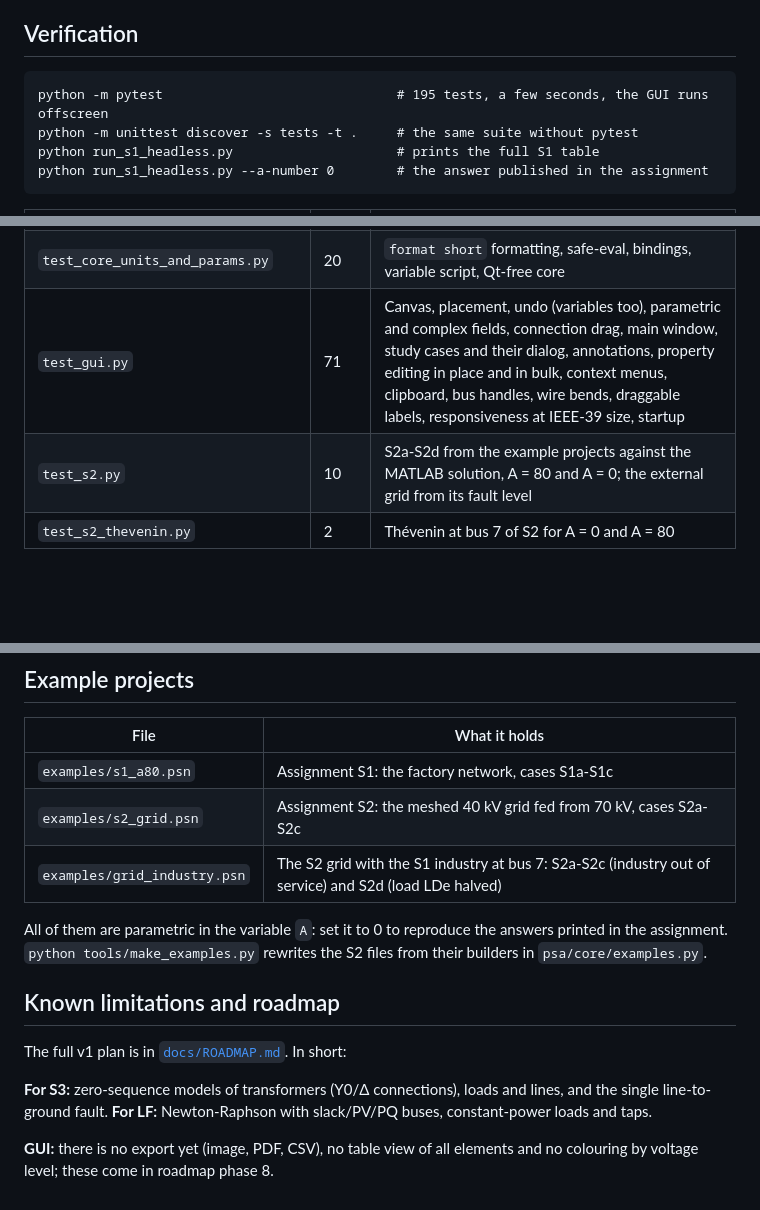
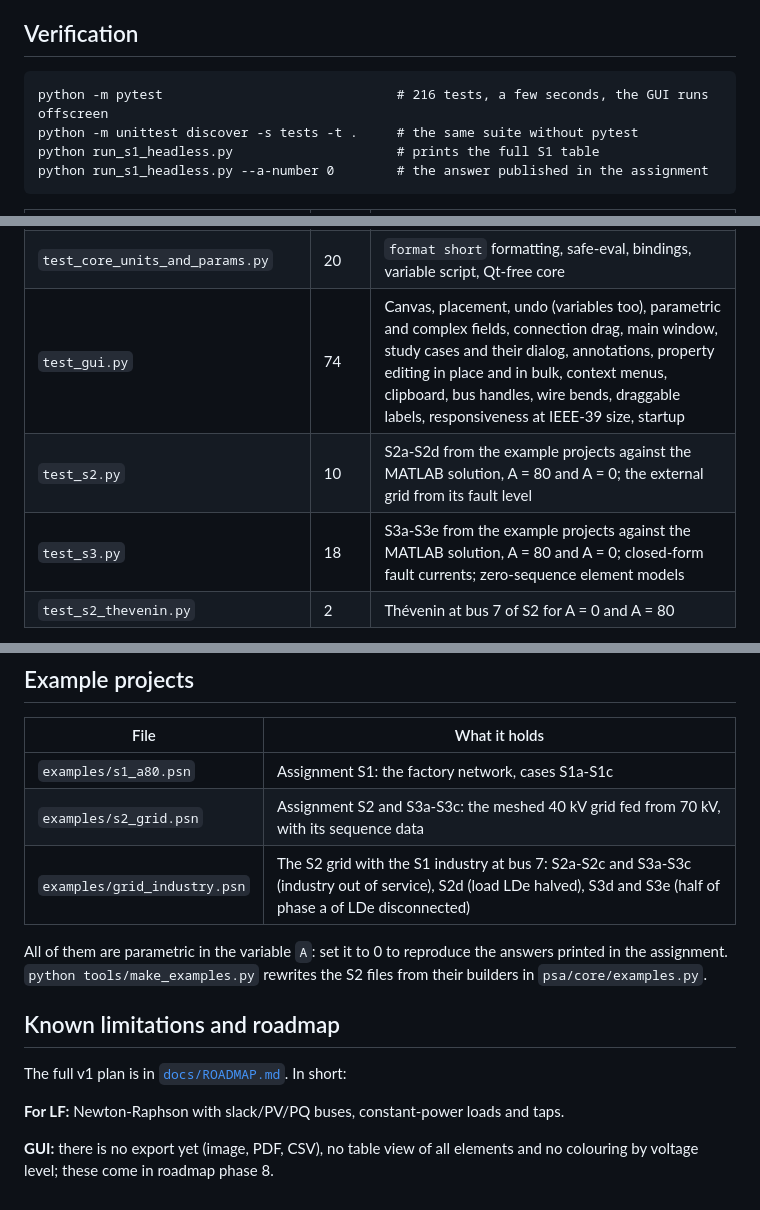
Before and after one commit to akamaxe/powerlab, a Markdown page: README.md, 3 parts joined by grey strips. Rendered like a GitHub page; blank space fills up the shorter version.

````diff
--- a/README.md
+++ b/README.md
@@ -311,7 +324,7 @@ the diagram. No GUI code has to change.
 ## Verification
 
 ```
-python -m pytest                              # 195 tests, a few seconds, the GUI runs offscreen
+python -m pytest                              # 216 tests, a few seconds, the GUI runs offscreen
 python -m unittest discover -s tests -t .     # the same suite without pytest
 python run_s1_headless.py                     # prints the full S1 table
 python run_s1_headless.py --a-number 0        # the answer published in the assignment
@@ -325,8 +338,9 @@ python run_s1_headless.py --a-number 0        # the answer published in the assi
 | `test_cases_and_results.py` | 16 | Study cases and network variants, the version 1 to 2 file migration, diagram annotations, MATLAB's matrix print |
 | `test_serialize_and_validation.py` | 28 | `.psn` round trip, the script is not run on open, automatic layout, validations, meshed network, parallel cables |
 | `test_core_units_and_params.py` | 20 | `format short` formatting, safe-eval, bindings, variable script, Qt-free core |
-| `test_gui.py` | 71 | Canvas, placement, undo (variables too), parametric and complex fields, connection drag, main window, study cases and their dialog, annotations, property editing in place and in bulk, context menus, clipboard, bus handles, wire bends, draggable labels, responsiveness at IEEE-39 size, startup |
+| `test_gui.py` | 74 | Canvas, placement, undo (variables too), parametric and complex fields, connection drag, main window, study cases and their dialog, annotations, property editing in place and in bulk, context menus, clipboard, bus handles, wire bends, draggable labels, responsiveness at IEEE-39 size, startup |
 | `test_s2.py` | 10 | S2a-S2d from the example projects against the MATLAB solution, A = 80 and A = 0; the external grid from its fault level |
+| `test_s3.py` | 18 | S3a-S3e from the example projects against the MATLAB solution, A = 80 and A = 0; closed-form fault currents; zero-sequence element models |
 | `test_s2_thevenin.py` | 2 | Thévenin at bus 7 of S2 for A = 0 and A = 80 |
 
 The S1 reference values come from the MATLAB reference solution of the assignment (A = 80). The
@@ -367,8 +381,8 @@ solution, A = 80).
 | File | What it holds |
 |---|---|
 | `examples/s1_a80.psn` | Assignment S1: the factory network, cases S1a-S1c |
-| `examples/s2_grid.psn` | Assignment S2: the meshed 40 kV grid fed from 70 kV, cases S2a-S2c |
-| `examples/grid_industry.psn` | The S2 grid with the S1 industry at bus 7: S2a-S2c (industry out of service) and S2d (load LDe halved) |
+| `examples/s2_grid.psn` | Assignment S2 and S3a-S3c: the meshed 40 kV grid fed from 70 kV, with its sequence data |
+| `examples/grid_industry.psn` | The S2 grid with the S1 industry at bus 7: S2a-S2c and S3a-S3c (industry out of service), S2d (load LDe halved), S3d and S3e (half of phase a of LDe disconnected) |
 
 All of them are parametric in the variable `A`: set it to 0 to reproduce the answers printed in
 the assignment. `python tools/make_examples.py` rewrites the S2 files from their builders in
@@ -378,8 +392,7 @@ the assignment. `python tools/make_examples.py` rewrites the S2 files from their
 
 The full v1 plan is in [`docs/ROADMAP.md`](docs/ROADMAP.md). In short:
 
-**For S3:** zero-sequence models of transformers (Y0/Δ connections), loads and lines, and the
-single line-to-ground fault. **For LF:** Newton-Raphson with slack/PV/PQ buses, constant-power
+**For LF:** Newton-Raphson with slack/PV/PQ buses, constant-power
 loads and taps.
 
 **GUI:** there is no export yet (image, PDF, CSV), no table view of all elements and no
````
Also changed, not shown: other parts of README.md (+22 -9 lines), CLAUDE.md (+18 -7 lines), docs/ROADMAP.md (+1 -1 lines).
